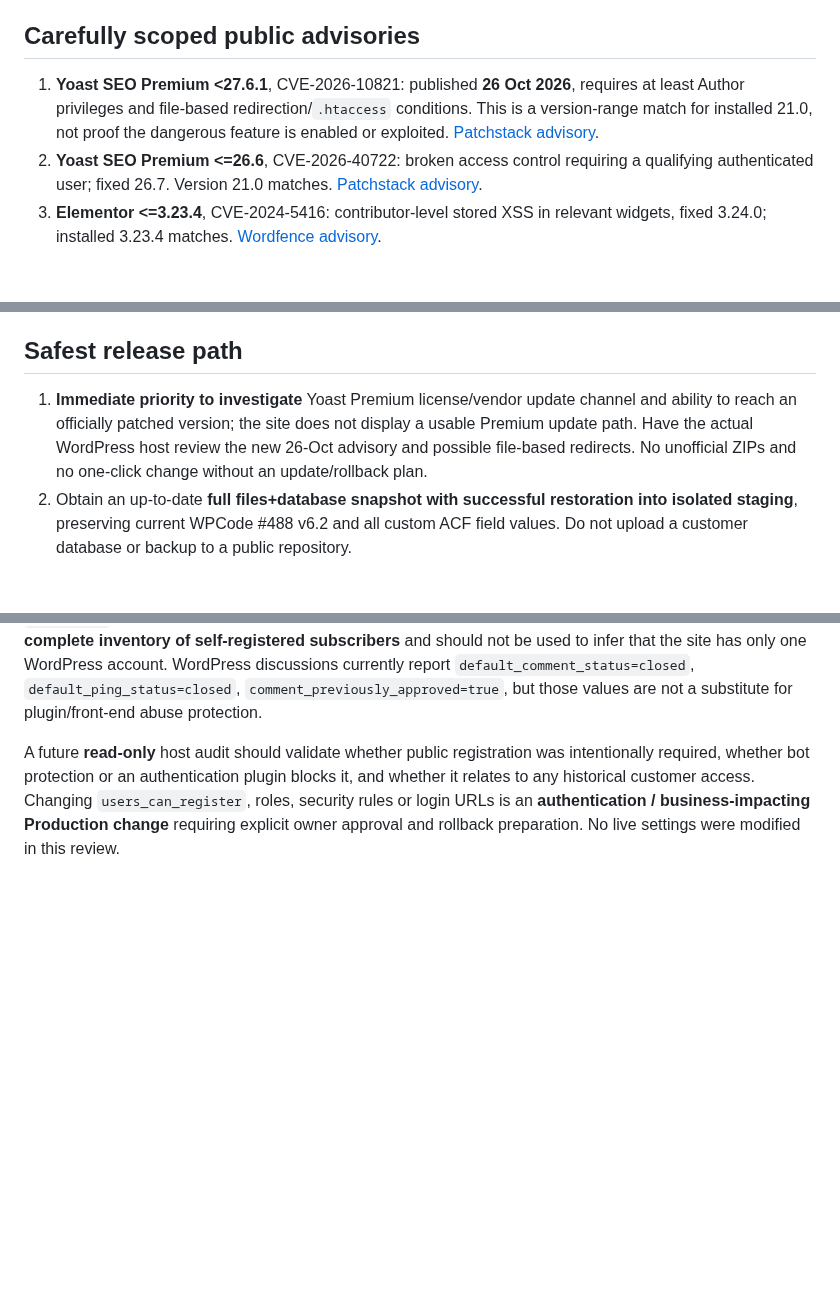
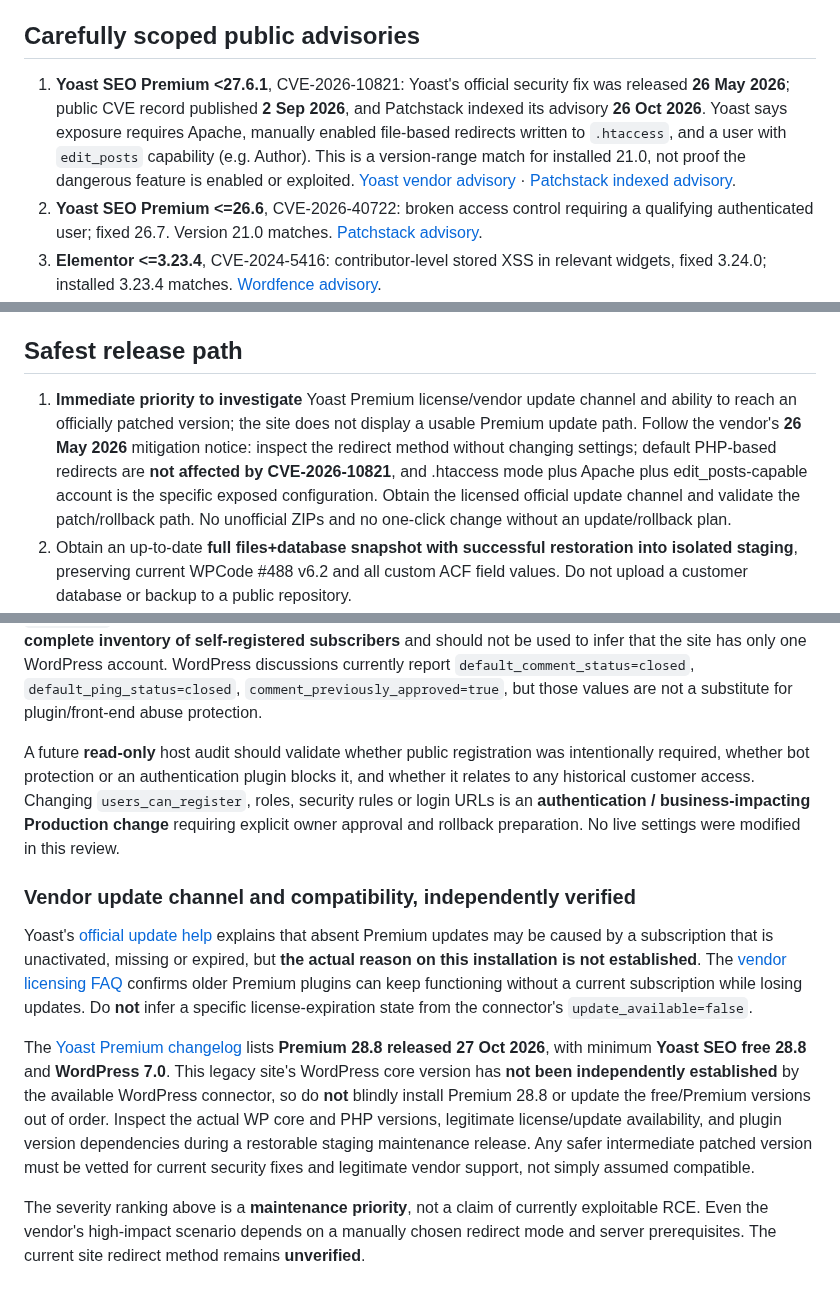
Before and after one commit to eli1979-ai/Voy-pro-website, a Markdown page: docs/EZRAIDEREU_WORDPRESS_PLUGIN_SECURITY_TRIAGE_2026-10-29.md, 3 parts joined by grey strips. Drawn GitHub-style; blank space fills up the shorter version.

Commit message:
docs(security): correct Yoast patch chronology and vendor compatibility constraints

```diff
--- a/docs/EZRAIDEREU_WORDPRESS_PLUGIN_SECURITY_TRIAGE_2026-10-29.md
+++ b/docs/EZRAIDEREU_WORDPRESS_PLUGIN_SECURITY_TRIAGE_2026-10-29.md
@@ -19,7 +19,7 @@ The plugin security condition cannot be determined solely from update flags. In
 
 ## Carefully scoped public advisories
 
-1. **Yoast SEO Premium <27.6.1**, CVE-2026-10821: published **26 Oct 2026**, requires at least Author privileges and file-based redirection/`.htaccess` conditions. This is a version-range match for installed 21.0, not proof the dangerous feature is enabled or exploited. [Patchstack advisory](https://patchstack.com/database/wordpress/plugin/wordpress-seo-premium/vulnerability/wordpress-yoast-seo-premium-plugin-27-6-1-author-arbitrary-htaccess-directive-injection-to-rce-vulnerability).
+1. **Yoast SEO Premium <27.6.1**, CVE-2026-10821: Yoast's official security fix was released **26 May 2026**; public CVE record published **2 Sep 2026**, and Patchstack indexed its advisory **26 Oct 2026**. Yoast says exposure requires Apache, manually enabled file-based redirects written to `.htaccess`, and a user with `edit_posts` capability (e.g. Author). This is a version-range match for installed 21.0, not proof the dangerous feature is enabled or exploited. [Yoast vendor advisory](https://yoast.com/yoast-seo-premium-may-26-2026/) · [Patchstack indexed advisory](https://patchstack.com/database/wordpress/plugin/wordpress-seo-premium/vulnerability/wordpress-yoast-seo-premium-plugin-27-6-1-author-arbitrary-htaccess-directive-injection-to-rce-vulnerability).
 2. **Yoast SEO Premium <=26.6**, CVE-2026-40722: broken access control requiring a qualifying authenticated user; fixed 26.7. Version 21.0 matches. [Patchstack advisory](https://patchstack.com/database/wordpress/plugin/wordpress-seo-premium/vulnerability/wordpress-yoast-seo-premium-plugin-26-6-broken-access-control-vulnerability).
 3. **Elementor <=3.23.4**, CVE-2024-5416: contributor-level stored XSS in relevant widgets, fixed 3.24.0; installed 3.23.4 matches. [Wordfence advisory](https://www.wordfence.com/threat-intel/vulnerabilities/wordpress-plugins/elementor/elementor-website-builder-more-than-just-a-page-builder-3234-authenticated-contributor-stored-cross-site-scripting-in-the-url-parameter-in-multiple-widgets).
 4. **Contact Form 7 <=6.0.5**, CVE-2025-3247: an Order Replay issue **only where the affected CF7 Stripe PaymentIntent workflow is in use**, fixed 6.0.6; installed 5.9.8 matches but **this payment workflow is not confirmed at the site**. The issue can mislead operators about order fulfillment; it does not mean each Contact Form 7 site exposes a payment path. [Wordfence advisory](https://www.wordfence.com/threat-intel/vulnerabilities/wordpress-plugins/contact-form-7/contact-form-7-605-order-replay-vulnerability).
@@ -58,7 +58,7 @@ Output `within-advisory-version-range` means only that the version matches a pub
 
 ## Safest release path
 
-1. **Immediate priority to investigate** Yoast Premium license/vendor update channel and ability to reach an officially patched version; the site does not display a usable Premium update path. Have the actual WordPress host review the new 26-Oct advisory and possible file-based redirects. No unofficial ZIPs and no one-click change without an update/rollback plan.
+1. **Immediate priority to investigate** Yoast Premium license/vendor update channel and ability to reach an officially patched version; the site does not display a usable Premium update path. Follow the vendor's **26 May 2026** mitigation notice: inspect the redirect method without changing settings; default PHP-based redirects are **not affected by CVE-2026-10821**, and .htaccess mode plus Apache plus edit_posts-capable account is the specific exposed configuration. Obtain the licensed official update channel and validate the patch/rollback path. No unofficial ZIPs and no one-click change without an update/rollback plan.
 2. Obtain an up-to-date **full files+database snapshot with successful restoration into isolated staging**, preserving current WPCode #488 v6.2 and all custom ACF field values. Do not upload a customer database or backup to a public repository.
 3. Update one plugin at a time in staging from a trusted, officially signed/served package; validate admin, EN/HU/HE homepage, 21 tour pages, full-copy rendering, 18 footer anchors, green WhatsApp, email, contact forms, Yoast metadata, and old business map behavior. Do not accidentally reactivate FareHarbor, direct FBM booking or paid checkouts.
 4. For the **CF7 issue specifically**, first confirm whether the Stripe PaymentIntent integration is enabled, then tailor mitigation/tests accordingly. Never test with a live charge or real customer data.
@@ -79,3 +79,11 @@ Read-only WordPress `settings.get` reports `users_can_register=true` and `defaul
 `users.list` returns **one collaborator with Administrator role** through this particular connector. It is **not a complete inventory of self-registered subscribers** and should not be used to infer that the site has only one WordPress account. WordPress discussions currently report `default_comment_status=closed`, `default_ping_status=closed`, `comment_previously_approved=true`, but those values are not a substitute for plugin/front-end abuse protection.
 
 A future **read-only** host audit should validate whether public registration was intentionally required, whether bot protection or an authentication plugin blocks it, and whether it relates to any historical customer access. Changing `users_can_register`, roles, security rules or login URLs is an **authentication / business-impacting Production change** requiring explicit owner approval and rollback preparation. No live settings were modified in this review.
+
+### Vendor update channel and compatibility, independently verified
+
+Yoast's [official update help](https://yoast.com/help/not-receiving-updates-support/) explains that absent Premium updates may be caused by a subscription that is unactivated, missing or expired, but **the actual reason on this installation is not established**. The [vendor licensing FAQ](https://yoast.com/help/does-my-licensed-plugin-expire/) confirms older Premium plugins can keep functioning without a current subscription while losing updates. Do **not** infer a specific license-expiration state from the connector's `update_available=false`.
+
+The [Yoast Premium changelog](https://developer.yoast.com/changelog/yoast-seo-premium/) lists **Premium 28.8 released 27 Oct 2026**, with minimum **Yoast SEO free 28.8** and **WordPress 7.0**. This legacy site's WordPress core version has **not been independently established** by the available WordPress connector, so do **not** blindly install Premium 28.8 or update the free/Premium versions out of order. Inspect the actual WP core and PHP versions, legitimate license/update availability, and plugin version dependencies during a restorable staging maintenance release. Any safer intermediate patched version must be vetted for current security fixes and legitimate vendor support, not simply assumed compatible.
+
+The severity ranking above is a **maintenance priority**, not a claim of currently exploitable RCE. Even the vendor's high-impact scenario depends on a manually chosen redirect mode and server prerequisites. The current site redirect method remains **unverified**.
```
Also changed, not shown: other parts of docs/EZRAIDEREU_WORDPRESS_PLUGIN_SECURITY_TRIAGE_2026-10-29.md (+1 -1 lines).
